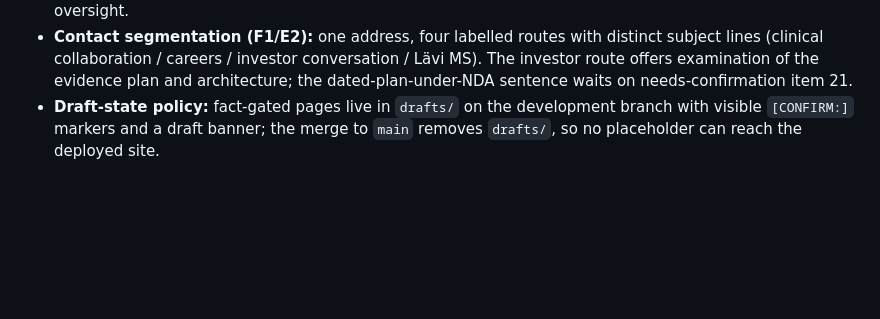
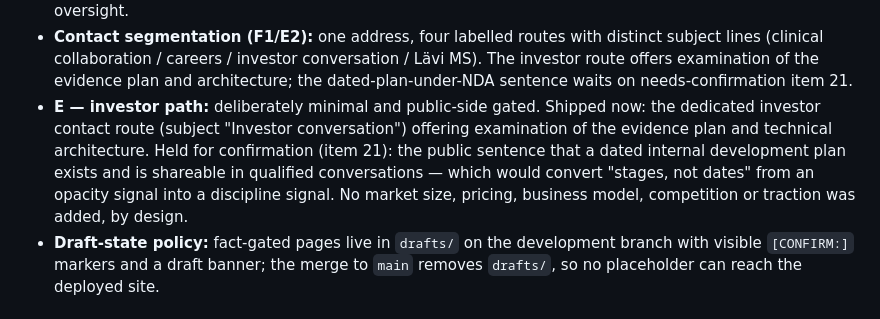
Before and after one commit to undo1978/lavi-clinical.com, a Markdown page: docs/website-content-decisions.md, the part around the change. GitHub-like rendering; blank space fills up the shorter version.

Commit message:
E-investors: record gated investor-path state
The live change (dedicated investor route) shipped in F-plumbing; the
dated-plan-under-NDA sentence waits on needs-confirmation item 21.
Nothing commercial added to the public site, by design.

Co-Authored-By: Claude Fable 5 <noreply@anthropic.com>
Claude-Session: https://claude.ai/code/session_012kqX1rben8179npL1wxTbw

```diff
--- a/docs/website-content-decisions.md
+++ b/docs/website-content-decisions.md
@@ -143,6 +143,13 @@ A trusted-reviewer pass produced three required changes and three notes; outcome
   lines (clinical collaboration / careers / investor conversation / Lävi MS). The investor
   route offers examination of the evidence plan and architecture; the dated-plan-under-NDA
   sentence waits on needs-confirmation item 21.
+- **E — investor path:** deliberately minimal and public-side gated. Shipped now: the
+  dedicated investor contact route (subject "Investor conversation") offering examination of
+  the evidence plan and technical architecture. Held for confirmation (item 21): the public
+  sentence that a dated internal development plan exists and is shareable in qualified
+  conversations — which would convert "stages, not dates" from an opacity signal into a
+  discipline signal. No market size, pricing, business model, competition or traction was
+  added, by design.
 - **Draft-state policy:** fact-gated pages live in `drafts/` on the development branch with
   visible `[CONFIRM:]` markers and a draft banner; the merge to `main` removes `drafts/`, so
   no placeholder can reach the deployed site.
```
